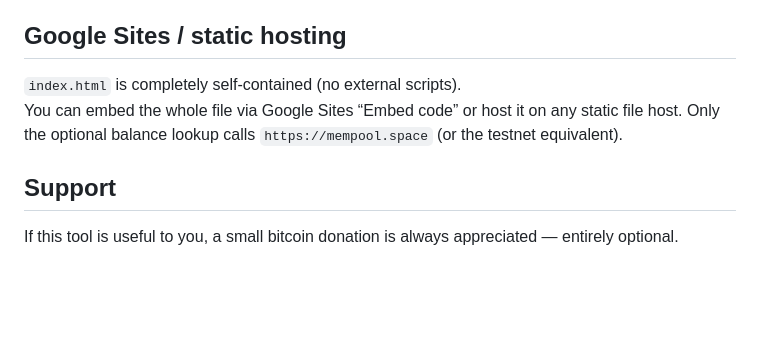
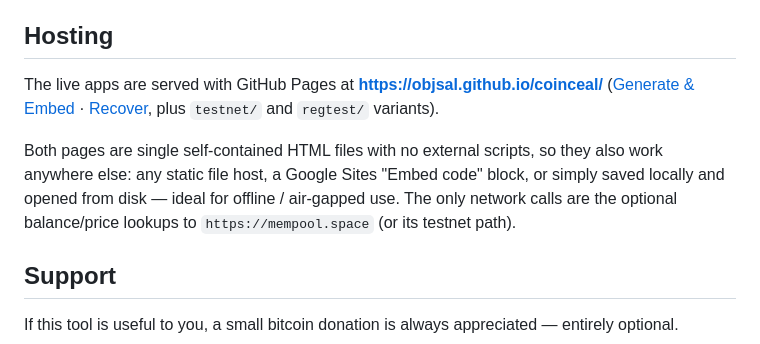
Before and after one commit to ObjSal/coinceal, a Markdown page: README.md, the part around the change. GitHub-like rendering; blank space fills up the shorter version.

Commit message:
README: replace stale Google Sites section with GitHub Pages hosting info
Claude-Session: https://claude.ai/code/session_0135V5R9jPGUF15JEarxYELN

```diff
--- a/README.md
+++ b/README.md
@@ -159,11 +159,11 @@ The current design prioritises a fully browser-based unlock with no external too
 
 This software is provided **"as is", without warranty of any kind**, express or implied. You use it entirely at your own risk. The author is **not liable for any lost, stolen, or unrecoverable funds** or any other damages arising from the use of this tool — including (but not limited to) forgotten passwords, deleted or re-encoded images, stripped metadata, software bugs, or compromised devices. Always test the full embed → recover cycle with a trivial amount before trusting it with anything of value, keep independent backups of your keys, and remember: an image is not a wallet.
 
-## Google Sites / static hosting
+## Hosting
 
-`index.html` is completely self-contained (no external scripts).
-You can embed the whole file via Google Sites “Embed code” or host it on any static file host.
-Only the optional balance lookup calls `https://mempool.space` (or the testnet equivalent).
+The live apps are served with GitHub Pages at **https://objsal.github.io/coinceal/** ([Generate & Embed](https://objsal.github.io/coinceal/embed.html) · [Recover](https://objsal.github.io/coinceal/index.html), plus `testnet/` and `regtest/` variants).
+
+Both pages are single self-contained HTML files with no external scripts, so they also work anywhere else: any static file host, a Google Sites "Embed code" block, or simply saved locally and opened from disk — ideal for offline / air-gapped use. The only network calls are the optional balance/price lookups to `https://mempool.space` (or its testnet path).
 
 ## Support
 
```
